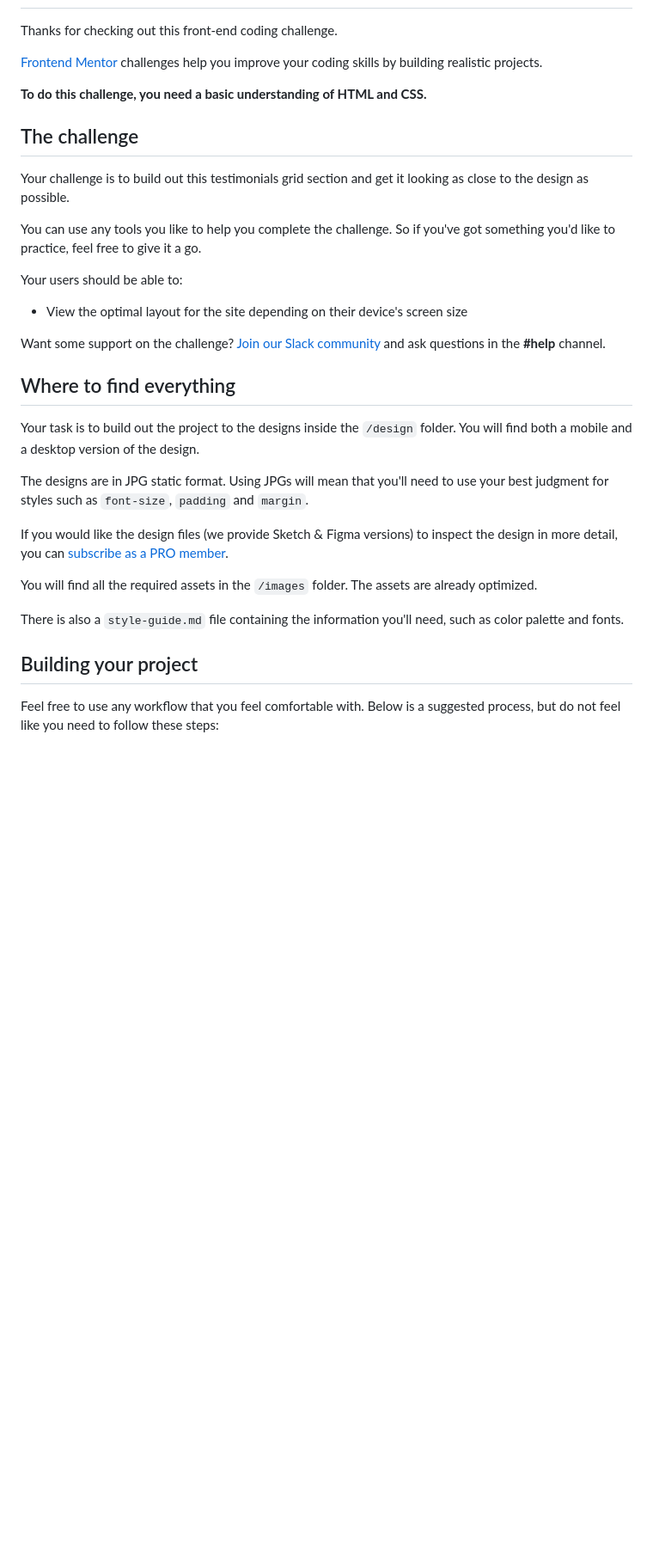
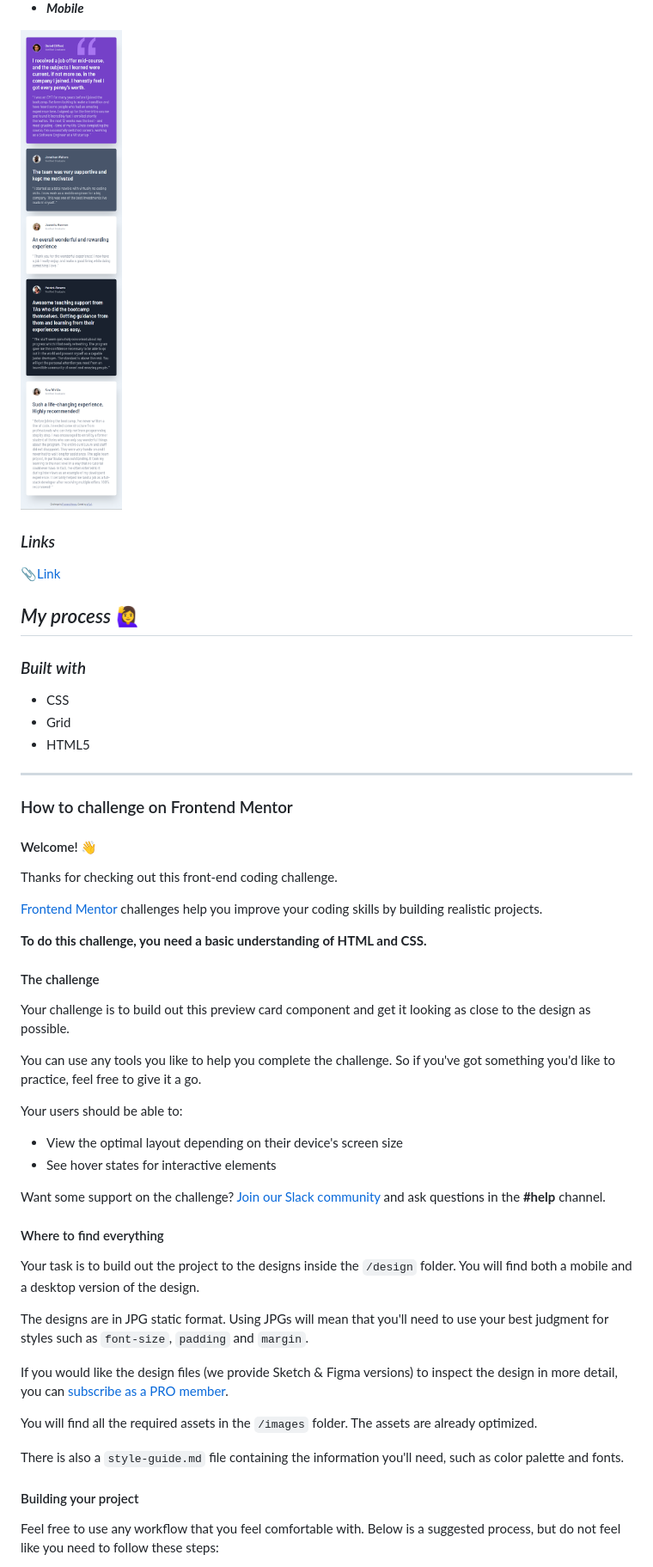
Before and after one commit to sookm/frontendmentor-chanllenges, a Markdown page: testimonials-grid-section-main/README.md, the part around the change printed below. Shown: that part at 86% size. GitHub-like rendering; pictures changed too: testimonials-grid-section-main/images/mobile-screenshot.png (added); blank space fills up the shorter version.

Commit message:
testimonials-grid-section-main

```diff
--- a/testimonials-grid-section-main/README.md
+++ b/testimonials-grid-section-main/README.md
@@ -6,3 +35,24 @@
+- **_Mobile_**
+<img src="./images/mobile-screenshot.png" style="width:200px;"/>
+<!-- ![](./design/00p2.png) -->
+
+### _Links_
+
+📎[Link](https://sookm.github.io/frontendmentor-chanllenges/testimonials-grid-section-main/)
+
+## _My process_ 🙋‍♀️
+
+### _Built with_
+
+- CSS
+- Grid
+- HTML5
+
+<hr>
+
+### How to challenge on Frontend Mentor
+
+#### Welcome! 👋
 
 Thanks for checking out this front-end coding challenge.
 
@@ -10,19 +60,20 @@ Thanks for checking out this front-end coding challenge.
 
 **To do this challenge, you need a basic understanding of HTML and CSS.**
 
-## The challenge
+#### The challenge
 
-Your challenge is to build out this testimonials grid section and get it looking as close to the design as possible.
+Your challenge is to build out this preview card component and get it looking as close to the design as possible.
 
 You can use any tools you like to help you complete the challenge. So if you've got something you'd like to practice, feel free to give it a go.
 
 Your users should be able to:
 
-- View the optimal layout for the site depending on their device's screen size
+- View the optimal layout depending on their device's screen size
+- See hover states for interactive elements
 
 Want some support on the challenge? [Join our Slack community](https://www.frontendmentor.io/slack) and ask questions in the **#help** channel.
 
-## Where to find everything
+#### Where to find everything
 
 Your task is to build out the project to the designs inside the `/design` folder. You will find both a mobile and a desktop version of the design.
 
@@ -34,7 +85,7 @@ You will find all the required assets in the `/images` folder. The assets are al
 
 There is also a `style-guide.md` file containing the information you'll need, such as color palette and fonts.
 
-## Building your project
+#### Building your project
 
 Feel free to use any workflow that you feel comfortable with. Below is a suggested process, but do not feel like you need to follow these steps:
 
```
Also changed, not shown: other parts of testimonials-grid-section-main/README.md (+37 -8 lines), testimonials-grid-section-main/images/desktop.jpg (added).
